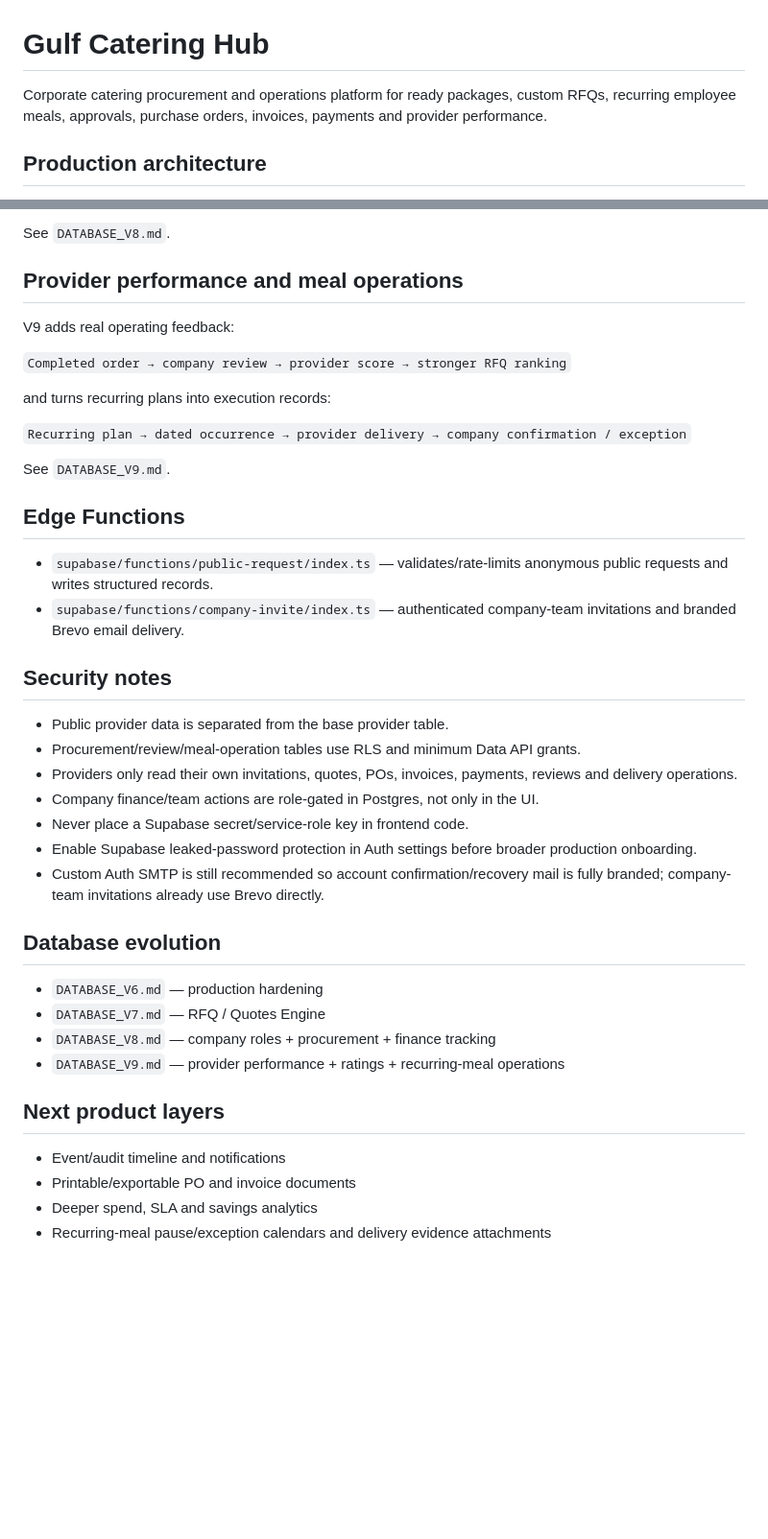
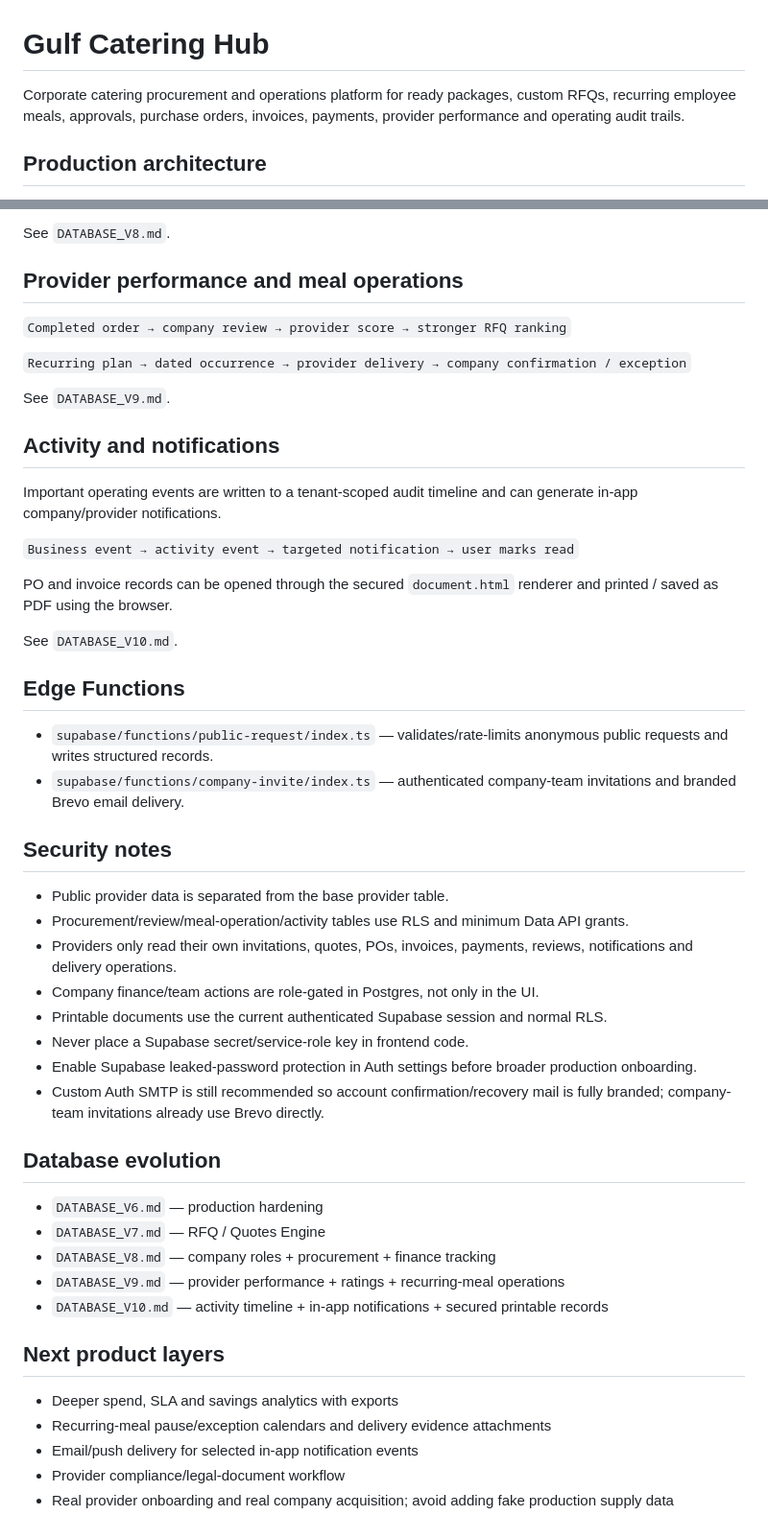
Before and after one commit to Nawar-saf/catering-hub, a Markdown page: README.md, 2 parts joined by grey strips. Shown at 96% size. Rendered like a GitHub page; blank space fills up the shorter version.

Commit message:
Update architecture through activity and notifications V10

```diff
--- a/README.md
+++ b/README.md
@@ -1,6 +1,6 @@
 # Gulf Catering Hub
 
-Corporate catering procurement and operations platform for ready packages, custom RFQs, recurring employee meals, approvals, purchase orders, invoices, payments and provider performance.
+Corporate catering procurement and operations platform for ready packages, custom RFQs, recurring employee meals, approvals, purchase orders, invoices, payments, provider performance and operating audit trails.
 
 ## Production architecture
 
@@ -73,15 +78,21 @@ See `DATABASE_V8.md`.
 
 ## Provider performance and meal operations
 
-V9 adds real operating feedback:
-
 `Completed order → company review → provider score → stronger RFQ ranking`
-
-and turns recurring plans into execution records:
 
 `Recurring plan → dated occurrence → provider delivery → company confirmation / exception`
 
 See `DATABASE_V9.md`.
+
+## Activity and notifications
+
+Important operating events are written to a tenant-scoped audit timeline and can generate in-app company/provider notifications.
+
+`Business event → activity event → targeted notification → user marks read`
+
+PO and invoice records can be opened through the secured `document.html` renderer and printed / saved as PDF using the browser.
+
+See `DATABASE_V10.md`.
 
 ## Edge Functions
 
@@ -91,9 +102,10 @@ See `DATABASE_V9.md`.
 ## Security notes
 
 - Public provider data is separated from the base provider table.
-- Procurement/review/meal-operation tables use RLS and minimum Data API grants.
-- Providers only read their own invitations, quotes, POs, invoices, payments, reviews and delivery operations.
+- Procurement/review/meal-operation/activity tables use RLS and minimum Data API grants.
+- Providers only read their own invitations, quotes, POs, invoices, payments, reviews, notifications and delivery operations.
 - Company finance/team actions are role-gated in Postgres, not only in the UI.
+- Printable documents use the current authenticated Supabase session and normal RLS.
 - Never place a Supabase secret/service-role key in frontend code.
 - Enable Supabase leaked-password protection in Auth settings before broader production onboarding.
 - Custom Auth SMTP is still recommended so account confirmation/recovery mail is fully branded; company-team invitations already use Brevo directly.
@@ -104,10 +116,12 @@ See `DATABASE_V9.md`.
 - `DATABASE_V7.md` — RFQ / Quotes Engine
 - `DATABASE_V8.md` — company roles + procurement + finance tracking
 - `DATABASE_V9.md` — provider performance + ratings + recurring-meal operations
+- `DATABASE_V10.md` — activity timeline + in-app notifications + secured printable records
 
 ## Next product layers
 
-- Event/audit timeline and notifications
-- Printable/exportable PO and invoice documents
-- Deeper spend, SLA and savings analytics
+- Deeper spend, SLA and savings analytics with exports
 - Recurring-meal pause/exception calendars and delivery evidence attachments
+- Email/push delivery for selected in-app notification events
+- Provider compliance/legal-document workflow
+- Real provider onboarding and real company acquisition; avoid adding fake production supply data
```
Also changed, not shown: other parts of README.md (+5 -0 lines).
